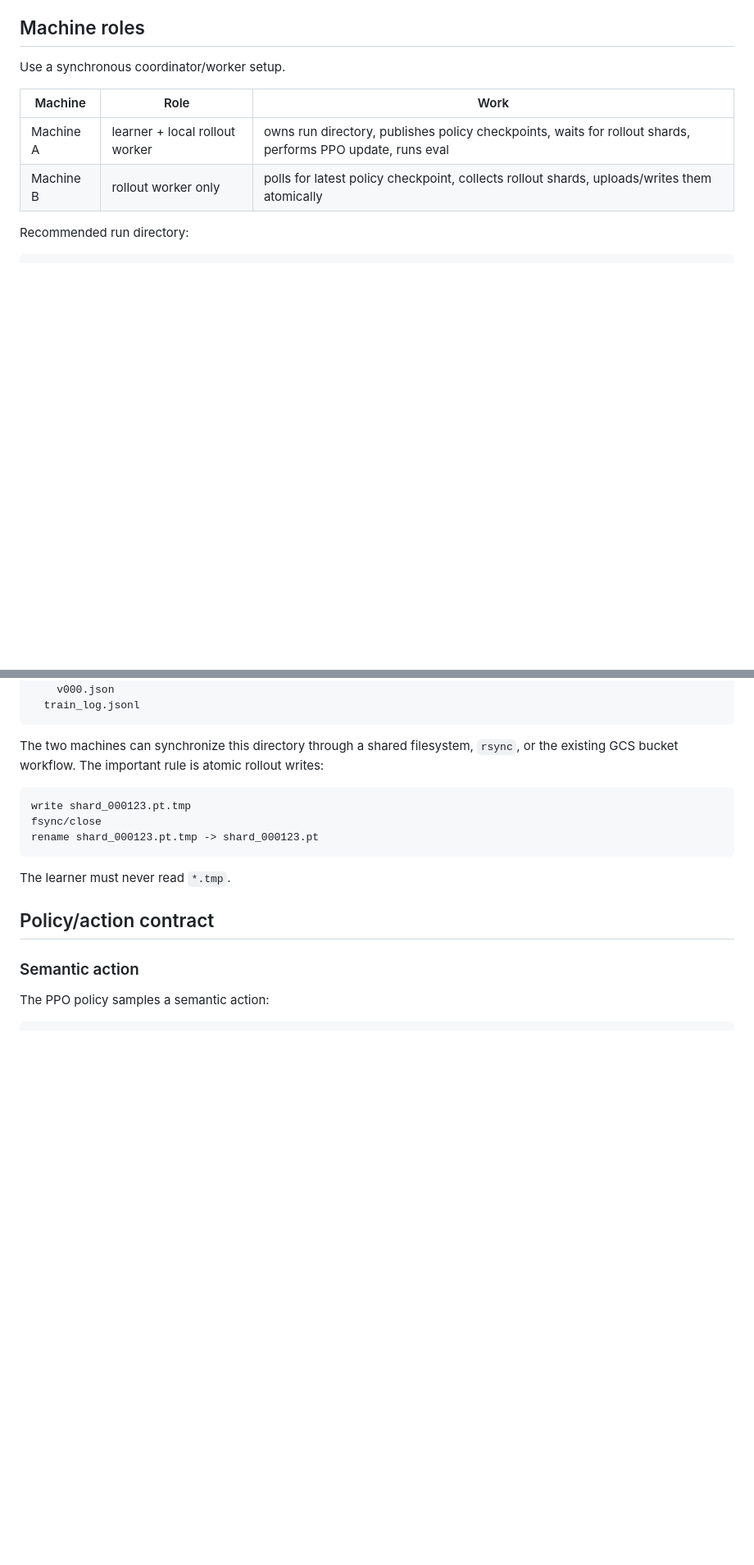
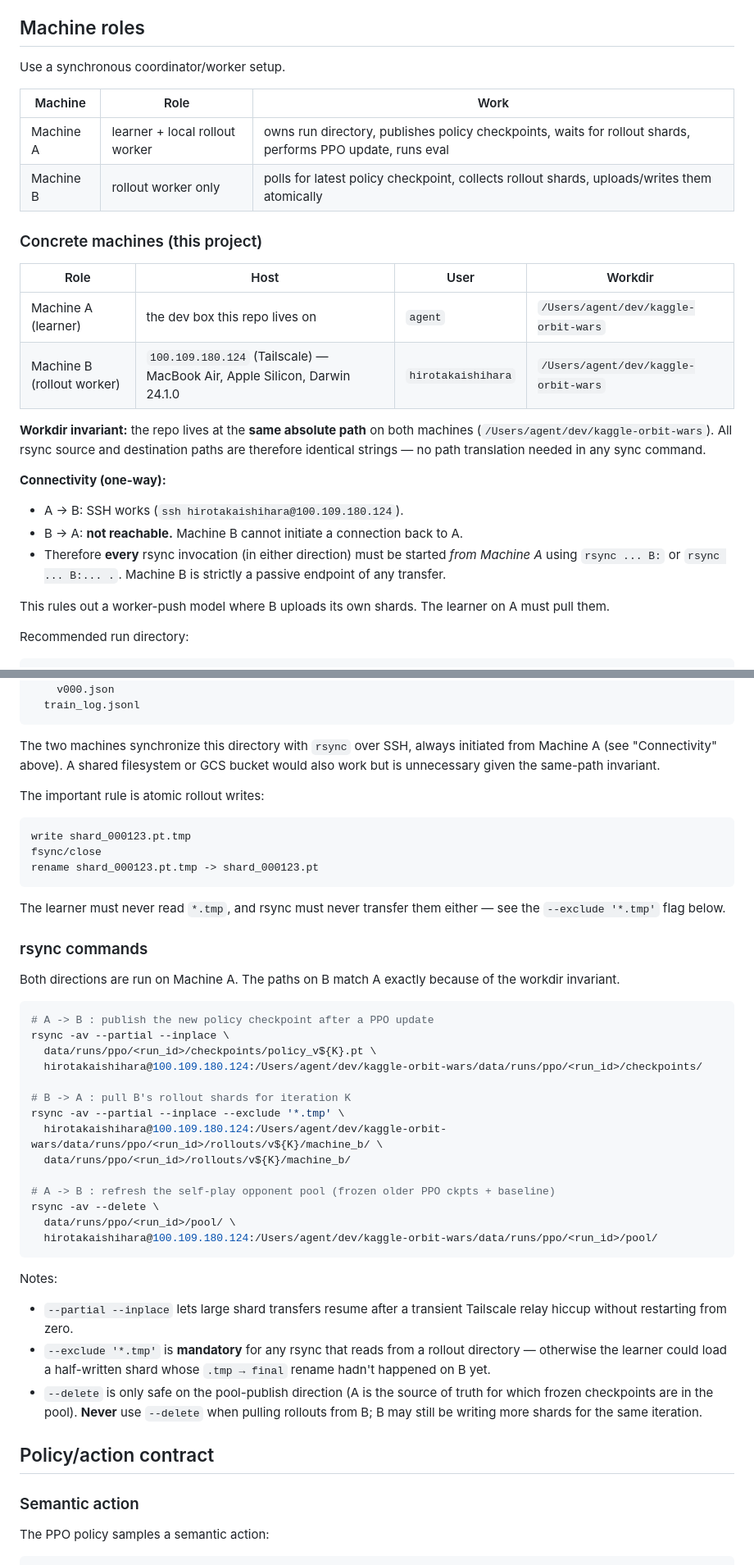
Before and after one commit to JerryIshihara/kaggle-orbit-wars, a Markdown page: docs/PPO_TWO_CPU_PROTOCOL.md, 2 parts joined by grey strips. Shown at 82% size. Rendered like a GitHub page; blank space fills up the shorter version.

Commit message:
PPO protocol: pin concrete machines + rsync commands
Records the actual hosts for Machine A (this dev box,
/Users/agent/dev/kaggle-orbit-wars, user agent) and Machine B
(100.109.180.124, user hirotakaishihara, MacBook Air / Apple
Silicon). Same absolute workdir path on both → rsync targets are
identical strings.

Connectivity is one-way: A -> B works over SSH; B -> A is not
reachable. Therefore every rsync invocation in either direction
must originate from A. Worker-push from B is ruled out.

Adds concrete rsync commands for: A->B checkpoint publish, B->A
rollout pull (with --exclude '*.tmp' to respect atomic writes),
and A->B pool refresh (with --delete; never --delete on rollout
pulls).

Co-Authored-By: Claude Opus 4.7 (1M context) <noreply@anthropic.com>

````diff
--- a/docs/PPO_TWO_CPU_PROTOCOL.md
+++ b/docs/PPO_TWO_CPU_PROTOCOL.md
@@ -35,6 +35,29 @@ Use a synchronous coordinator/worker setup.
 | Machine A | learner + local rollout worker | owns run directory, publishes policy checkpoints, waits for rollout shards, performs PPO update, runs eval |
 | Machine B | rollout worker only | polls for latest policy checkpoint, collects rollout shards, uploads/writes them atomically |
 
+### Concrete machines (this project)
+
+| Role | Host | User | Workdir |
+|---|---|---|---|
+| Machine A (learner) | the dev box this repo lives on | `agent` | `/Users/agent/dev/kaggle-orbit-wars` |
+| Machine B (rollout worker) | `100.109.180.124` (Tailscale) — MacBook Air, Apple Silicon, Darwin 24.1.0 | `hirotakaishihara` | `/Users/agent/dev/kaggle-orbit-wars` |
+
+**Workdir invariant:** the repo lives at the **same absolute path** on both
+machines (`/Users/agent/dev/kaggle-orbit-wars`). All rsync source and
+destination paths are therefore identical strings — no path translation needed
+in any sync command.
+
+**Connectivity (one-way):**
+
+- A → B: SSH works (`ssh hirotakaishihara@100.109.180.124`).
+- B → A: **not reachable.** Machine B cannot initiate a connection back to A.
+- Therefore **every** rsync invocation (in either direction) must be started
+  *from Machine A* using `rsync ... B:` or `rsync ... B:... .`. Machine B
+  is strictly a passive endpoint of any transfer.
+
+This rules out a worker-push model where B uploads its own shards. The
+learner on A must pull them.
+
 Recommended run directory:
 
 ```text
@@ -55,9 +78,11 @@ data/runs/ppo/<run_id>/
   train_log.jsonl
 ```
 
-The two machines can synchronize this directory through a shared filesystem,
-`rsync`, or the existing GCS bucket workflow. The important rule is atomic
-rollout writes:
+The two machines synchronize this directory with `rsync` over SSH, always
+initiated from Machine A (see "Connectivity" above). A shared filesystem or
+GCS bucket would also work but is unnecessary given the same-path invariant.
+
+The important rule is atomic rollout writes:
 
 ```text
 write shard_000123.pt.tmp
@@ -65,7 +90,42 @@ fsync/close
 rename shard_000123.pt.tmp -> shard_000123.pt
 ```
 
-The learner must never read `*.tmp`.
+The learner must never read `*.tmp`, and rsync must never transfer them
+either — see the `--exclude '*.tmp'` flag below.
+
+### rsync commands
+
+Both directions are run on Machine A. The paths on B match A exactly because
+of the workdir invariant.
+
+```bash
+# A -> B : publish the new policy checkpoint after a PPO update
+rsync -av --partial --inplace \
+  data/runs/ppo/<run_id>/checkpoints/policy_v${K}.pt \
+  hirotakaishihara@100.109.180.124:/Users/agent/dev/kaggle-orbit-wars/data/runs/ppo/<run_id>/checkpoints/
+
+# B -> A : pull B's rollout shards for iteration K
+rsync -av --partial --inplace --exclude '*.tmp' \
+  hirotakaishihara@100.109.180.124:/Users/agent/dev/kaggle-orbit-wars/data/runs/ppo/<run_id>/rollouts/v${K}/machine_b/ \
+  data/runs/ppo/<run_id>/rollouts/v${K}/machine_b/
+
+# A -> B : refresh the self-play opponent pool (frozen older PPO ckpts + baseline)
+rsync -av --delete \
+  data/runs/ppo/<run_id>/pool/ \
+  hirotakaishihara@100.109.180.124:/Users/agent/dev/kaggle-orbit-wars/data/runs/ppo/<run_id>/pool/
+```
+
+Notes:
+
+- `--partial --inplace` lets large shard transfers resume after a transient
+  Tailscale relay hiccup without restarting from zero.
+- `--exclude '*.tmp'` is **mandatory** for any rsync that reads from a
+  rollout directory — otherwise the learner could load a half-written
+  shard whose `.tmp → final` rename hadn't happened on B yet.
+- `--delete` is only safe on the pool-publish direction (A is the source of
+  truth for which frozen checkpoints are in the pool). **Never** use
+  `--delete` when pulling rollouts from B; B may still be writing more
+  shards for the same iteration.
 
 ## Policy/action contract
 
````
